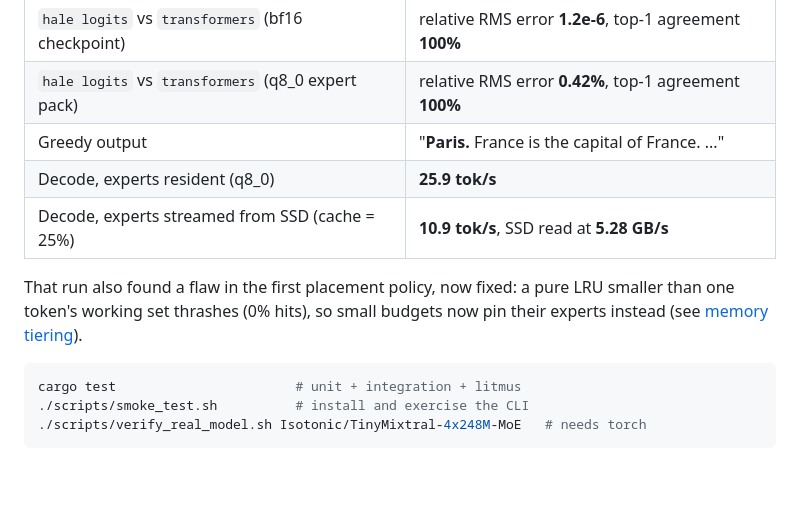
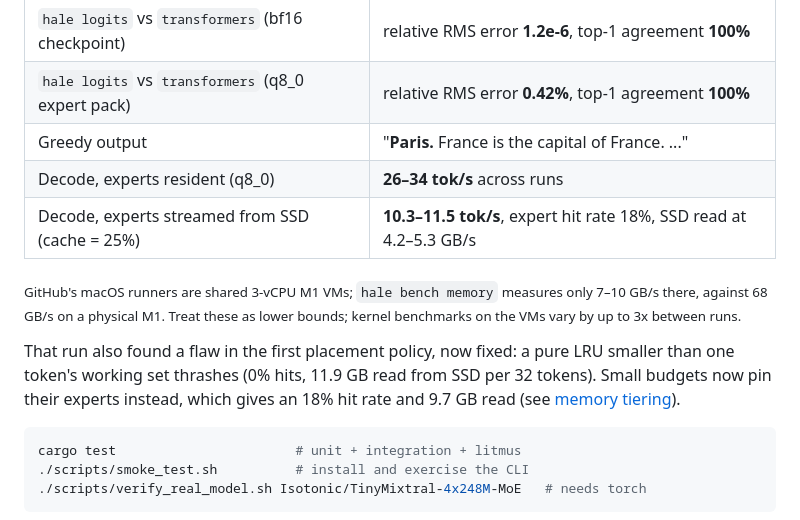
Before and after one commit to basaanithanaveenkumar/Hale-Token, a Markdown page: README.md, the part around the change. Drawn GitHub-style; blank space fills up the shorter version.

Commit message:
docs: update measured apple silicon results
Co-Authored-By: Claude Opus 5.5 <noreply@anthropic.com>
Claude-Session: https://claude.ai/code/session_01NhdVttkqk2NPX5rjdwxpX9

````diff
--- a/README.md
+++ b/README.md
@@ -164,12 +164,18 @@ Real trained MoE: [`Isotonic/TinyMixtral-4x248M-MoE`](https://huggingface.co/Iso
 | `hale logits` vs `transformers` (bf16 checkpoint) | relative RMS error **1.2e-6**, top-1 agreement **100%** |
 | `hale logits` vs `transformers` (q8_0 expert pack) | relative RMS error **0.42%**, top-1 agreement **100%** |
 | Greedy output | "**Paris.** France is the capital of France. ..." |
-| Decode, experts resident (q8_0) | **25.9 tok/s** |
-| Decode, experts streamed from SSD (cache = 25%) | **10.9 tok/s**, SSD read at **5.28 GB/s** |
+| Decode, experts resident (q8_0) | **26–34 tok/s** across runs |
+| Decode, experts streamed from SSD (cache = 25%) | **10.3–11.5 tok/s**, expert hit rate 18%, SSD read at 4.2–5.3 GB/s |
+
+<sub>GitHub's macOS runners are shared 3-vCPU M1 VMs; `hale bench memory`
+measures only 7–10 GB/s there, against 68 GB/s on a physical M1. Treat
+these as lower bounds; kernel benchmarks on the VMs vary by up to 3x
+between runs.</sub>
 
 That run also found a flaw in the first placement policy, now fixed: a pure
-LRU smaller than one token's working set thrashes (0% hits), so small
-budgets now pin their experts instead (see
+LRU smaller than one token's working set thrashes (0% hits, 11.9 GB read
+from SSD per 32 tokens). Small budgets now pin their experts instead, which
+gives an 18% hit rate and 9.7 GB read (see
 [memory tiering](docs/memory-tiering.md#the-planner)).
 
 ```bash
````
